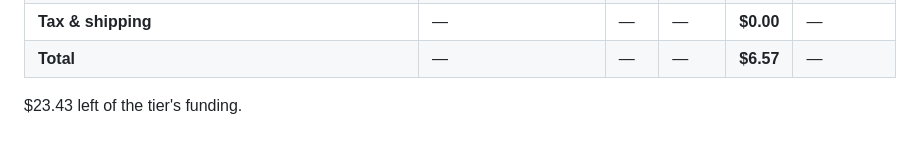
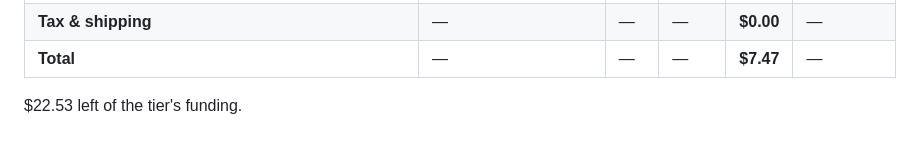
Before and after one commit to Stanlee1234/Moonboard, a Markdown page: BOM.md, the part around one of its changes. GitHub-like rendering.

```diff
--- a/BOM.md
+++ b/BOM.md
@@ -19,4 +20,4 @@
 | **Tax & shipping** | — | — | — | **$0.00** | — |
-| **Total** | — | — | — | **$6.57** | — |
+| **Total** | — | — | — | **$7.47** | — |
 
-$23.43 left of the tier's funding.
+$22.53 left of the tier's funding.
```
Also changed, not shown: other parts of BOM.md (+3 -2 lines).
